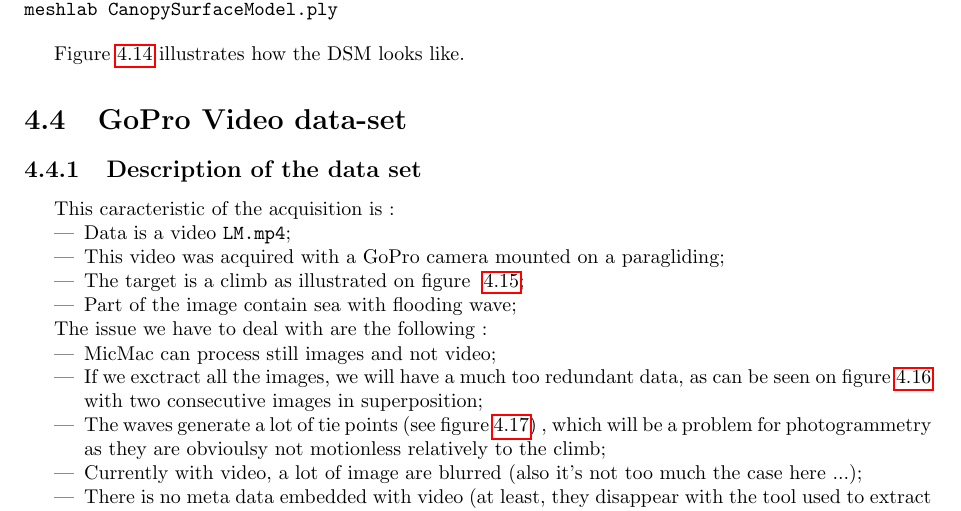
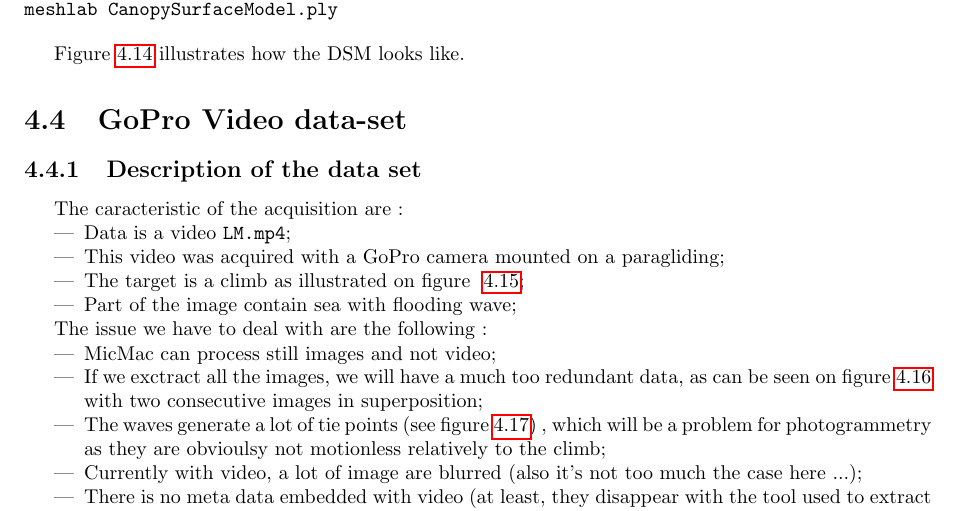
Before and after one commit to gmaillet/DocMicMac, a LaTeX thesis (Documentation/DocMicMac.tex, which reads Documentation/Generalites/QuickStartSimplified-Tools-2.tex): part of page 95 of 377, cut so that both start at the same text. Compiled offline with pdfLaTeX.

Commit message:
Doc pipeline gopro

```diff
--- a/Documentation/Generalites/QuickStartSimplified-Tools-2.tex
+++ b/Documentation/Generalites/QuickStartSimplified-Tools-2.tex
@@ -817,7 +817,7 @@ Figure \ref{fig:GL_MEC} illustrates how the DSM looks like.
 
 \subsection{Description of the data set}\label{GoProVideo:DataSet}
 
-This caracteristic of the acquisition is :
+The caracteristic of the acquisition are :
 
 \begin{itemize}
    \item Data is a  video {\tt LM.mp4};
```
